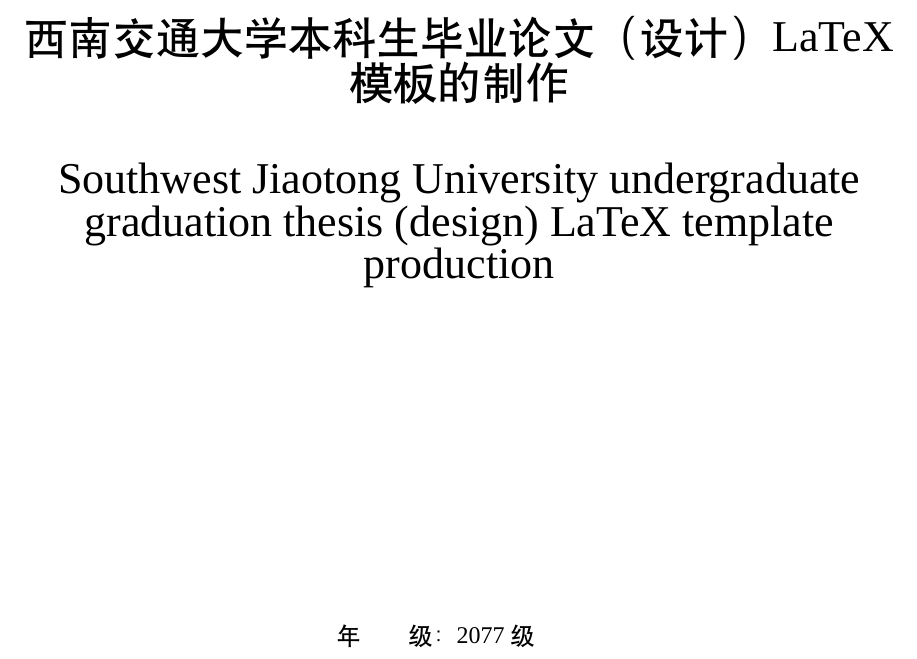
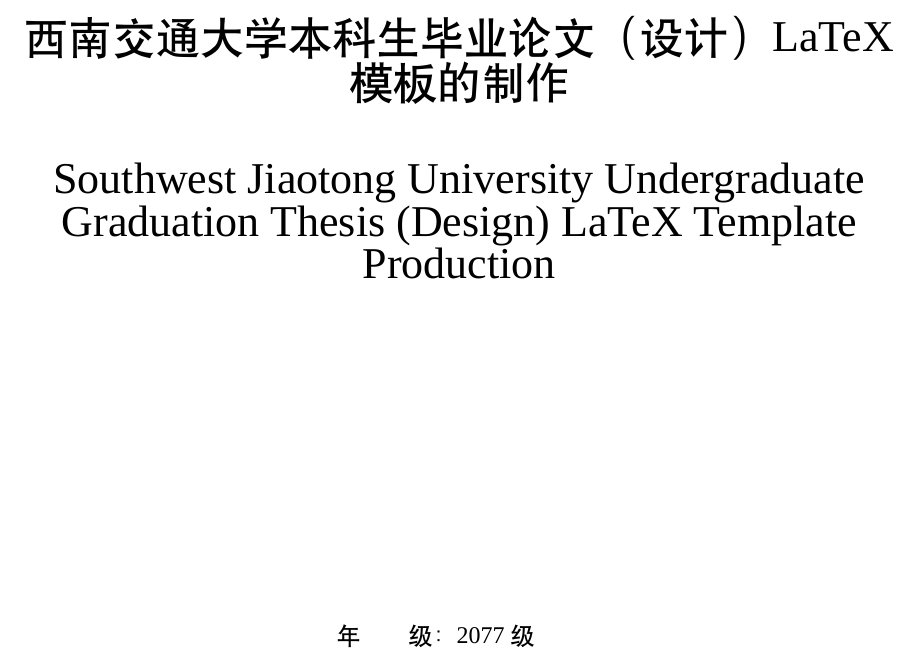
Before and after one commit to swjtuhub/SWJTU_Thesis_Template, a LaTeX thesis (SWJTUBachelorThesis.tex, which reads configuration/SWJTU.cls): part of page 1 of 20, cut so that both start at the same text. Compiled offline with XeLaTeX; a missing font is replaced by an installed copy or a similar font.

Commit message:
style: format code

```diff
--- a/configuration/SWJTU.cls
+++ b/configuration/SWJTU.cls
@@ -83,12 +83,11 @@
             西南交通大学本科生毕业论文（设计）LaTeX模板的制作}\\
         \vspace{1cm}
         {\hei \zihao{2}
-    Southwest Jiaotong University undergraduate graduation thesis (design) LaTeX template production}\\
+            Southwest Jiaotong University Undergraduate Graduation Thesis (Design) LaTeX Template Production}\\
         \vspace{1cm}
         \vfill\vfill
         {\hei\zihao{-4}
             \begin{tabular}{l}
-
                 \raisebox{-3ex}[0pt]{年\quad\quad 级：2077级}
                 \\[3ex]
                 \raisebox{-3ex}[0pt]{学\quad\quad 号：2077114514}
```
Also changed, not shown: configuration/comment&mission.tex (+3 -3 lines), configuration/commitment&authorization.tex (indentation only). Lines whose indentation alone changed are shown as unchanged.
